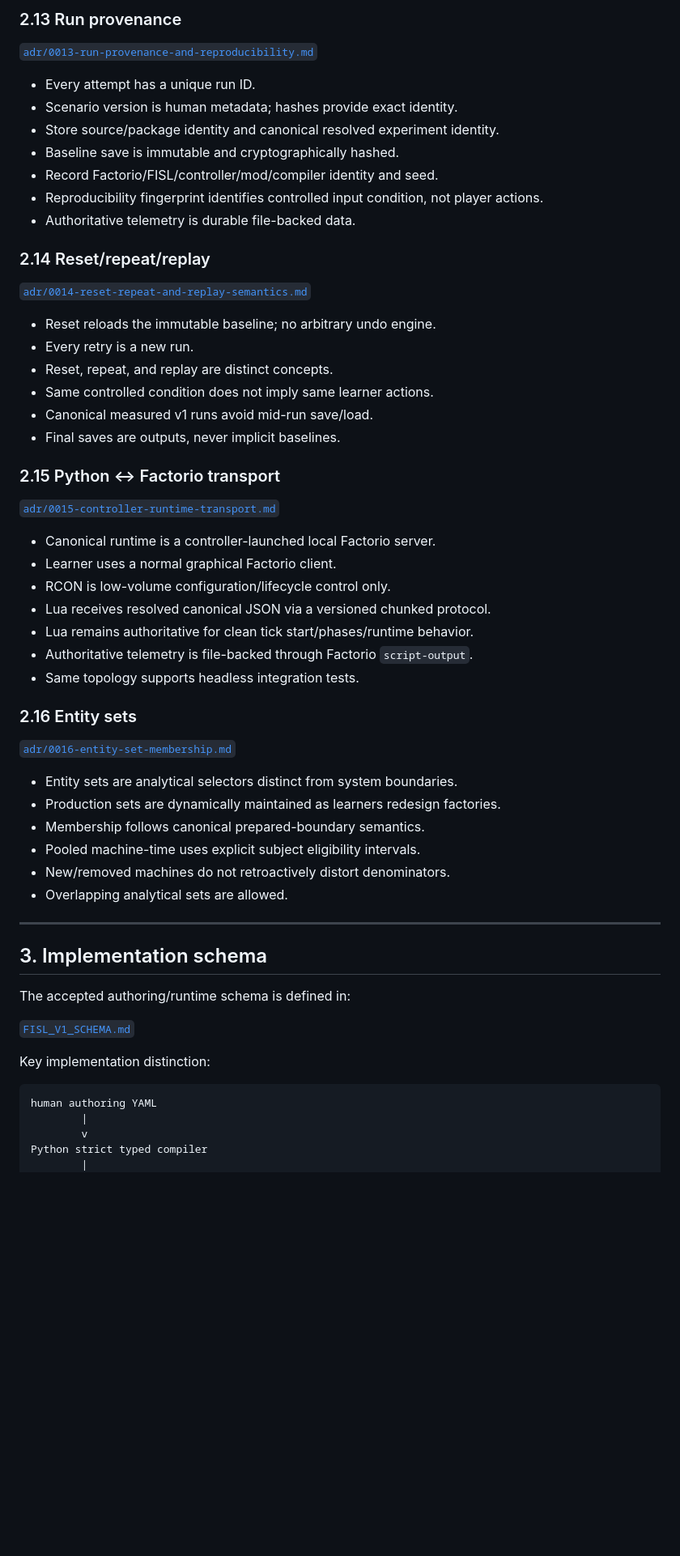
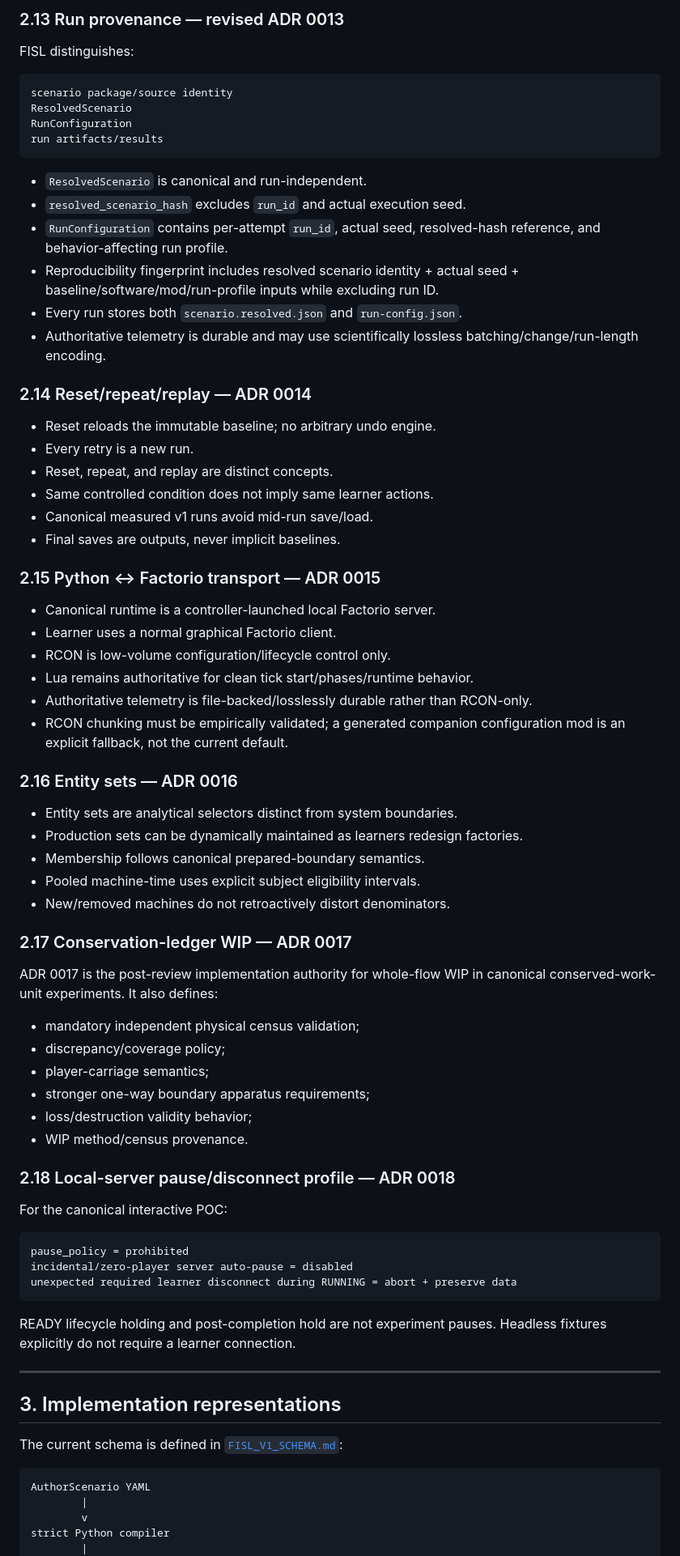
Before and after one commit to MetaCoding-io/FactorioResearch, a Markdown page: docs/SCENARIO_MEASUREMENT_CONTRACT.md, the part around one of its changes. Shown at 81% size. Rendered like a GitHub page; blank space fills up the shorter version.

Commit message:
Refresh contract summary after design review

````diff
--- a/docs/SCENARIO_MEASUREMENT_CONTRACT.md
+++ b/docs/SCENARIO_MEASUREMENT_CONTRACT.md
@@ -174,19 +168,23 @@ A FISL v1 scenario/run must be able to answer unambiguously:
 
-### 2.13 Run provenance
+### 2.13 Run provenance — revised ADR 0013
 
-[`adr/0013-run-provenance-and-reproducibility.md`](adr/0013-run-provenance-and-reproducibility.md)
+FISL distinguishes:
 
-- Every attempt has a unique run ID.
-- Scenario version is human metadata; hashes provide exact identity.
-- Store source/package identity and canonical resolved experiment identity.
-- Baseline save is immutable and cryptographically hashed.
-- Record Factorio/FISL/controller/mod/compiler identity and seed.
-- Reproducibility fingerprint identifies controlled input condition, not player actions.
-- Authoritative telemetry is durable file-backed data.
+```text
+scenario package/source identity
+ResolvedScenario
+RunConfiguration
+run artifacts/results
+```
 
-### 2.14 Reset/repeat/replay
+- `ResolvedScenario` is canonical and run-independent.
+- `resolved_scenario_hash` excludes `run_id` and actual execution seed.
+- `RunConfiguration` contains per-attempt `run_id`, actual seed, resolved-hash reference, and behavior-affecting run profile.
+- Reproducibility fingerprint includes resolved scenario identity + actual seed + baseline/software/mod/run-profile inputs while excluding run ID.
+- Every run stores both `scenario.resolved.json` and `run-config.json`.
+- Authoritative telemetry is durable and may use scientifically lossless batching/change/run-length encoding.
 
-[`adr/0014-reset-repeat-and-replay-semantics.md`](adr/0014-reset-repeat-and-replay-semantics.md)
+### 2.14 Reset/repeat/replay — ADR 0014
 
 - Reset reloads the immutable baseline; no arbitrary undo engine.
 - Every retry is a new run.
@@ -195,43 +193,56 @@ A FISL v1 scenario/run must be able to answer unambiguously:
 - Canonical measured v1 runs avoid mid-run save/load.
 - Final saves are outputs, never implicit baselines.
 
-### 2.15 Python ↔ Factorio transport
-
-[`adr/0015-controller-runtime-transport.md`](adr/0015-controller-runtime-transport.md)
+### 2.15 Python ↔ Factorio transport — ADR 0015
 
 - Canonical runtime is a controller-launched local Factorio server.
 - Learner uses a normal graphical Factorio client.
 - RCON is low-volume configuration/lifecycle control only.
-- Lua receives resolved canonical JSON via a versioned chunked protocol.
 - Lua remains authoritative for clean tick start/phases/runtime behavior.
-- Authoritative telemetry is file-backed through Factorio `script-output`.
-- Same topology supports headless integration tests.
+- Authoritative telemetry is file-backed/losslessly durable rather than RCON-only.
+- RCON chunking must be empirically validated; a generated companion configuration mod is an explicit fallback, not the current default.
 
-### 2.16 Entity sets
-
-[`adr/0016-entity-set-membership.md`](adr/0016-entity-set-membership.md)
+### 2.16 Entity sets — ADR 0016
 
 - Entity sets are analytical selectors distinct from system boundaries.
-- Production sets are dynamically maintained as learners redesign factories.
+- Production sets can be dynamically maintained as learners redesign factories.
 - Membership follows canonical prepared-boundary semantics.
 - Pooled machine-time uses explicit subject eligibility intervals.
 - New/removed machines do not retroactively distort denominators.
-- Overlapping analytical sets are allowed.
+
+### 2.17 Conservation-ledger WIP — ADR 0017
+
+ADR 0017 is the post-review implementation authority for whole-flow WIP in canonical conserved-work-unit experiments. It also defines:
+
+- mandatory independent physical census validation;
+- discrepancy/coverage policy;
+- player-carriage semantics;
+- stronger one-way boundary apparatus requirements;
+- loss/destruction validity behavior;
+- WIP method/census provenance.
+
+### 2.18 Local-server pause/disconnect profile — ADR 0018
+
+For the canonical interactive POC:
+
+```text
+pause_policy = prohibited
+incidental/zero-player server auto-pause = disabled
+unexpected required learner disconnect during RUNNING = abort + preserve data
+```
+
+READY lifecycle holding and post-completion hold are not experiment pauses. Headless fixtures explicitly do not require a learner connection.
 
 ---
 
-## 3. Implementation schema
+## 3. Implementation representations
 
-The accepted authoring/runtime schema is defined in:
-
-[`FISL_V1_SCHEMA.md`](FISL_V1_SCHEMA.md)
-
-Key implementation distinction:
+The current schema is defined in [`FISL_V1_SCHEMA.md`](FISL_V1_SCHEMA.md):
 
 ```text
-human authoring YAML
+AuthorScenario YAML
         |
         v
-Python strict typed compiler
+strict Python compiler
         |
         v
````
Also changed, not shown: other parts of docs/SCENARIO_MEASUREMENT_CONTRACT.md (+120 -115 lines).
